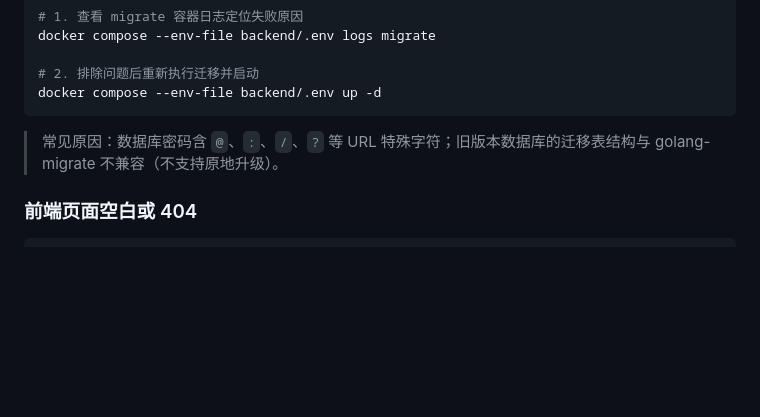
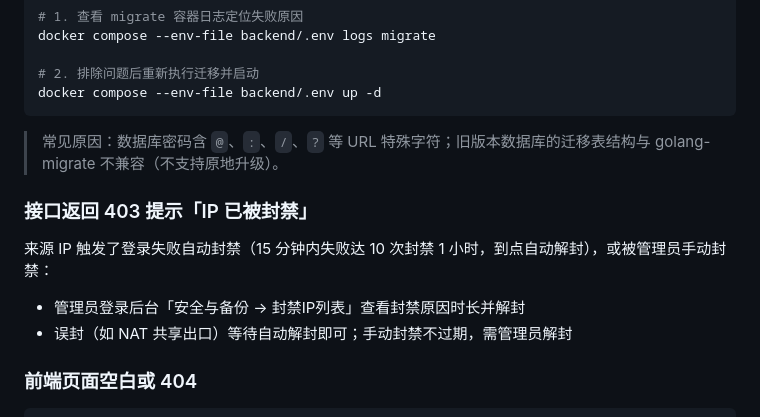
Before and after one commit to E1aina2007/ElainaBlog, a Markdown page: DEPLOY.md, the part around the change. Drawn GitHub-style; blank space fills up the shorter version.

````diff
--- a/DEPLOY.md
+++ b/DEPLOY.md
@@ -726,6 +726,13 @@ docker compose --env-file backend/.env up -d
 
 > 常见原因：数据库密码含 `@`、`:`、`/`、`?` 等 URL 特殊字符；旧版本数据库的迁移表结构与 golang-migrate 不兼容（不支持原地升级）。
 
+### 接口返回 403 提示「IP 已被封禁」
+
+来源 IP 触发了登录失败自动封禁（15 分钟内失败达 10 次封禁 1 小时，到点自动解封），或被管理员手动封禁：
+
+- 管理员登录后台「安全与备份 → 封禁IP列表」查看封禁原因时长并解封
+- 误封（如 NAT 共享出口）等待自动解封即可；手动封禁不过期，需管理员解封
+
 ### 前端页面空白或 404
 
 ```bash
````
Also changed, not shown: ARCHITECTURE.md (+3 -2 lines), README.md (+1 -1 lines).
